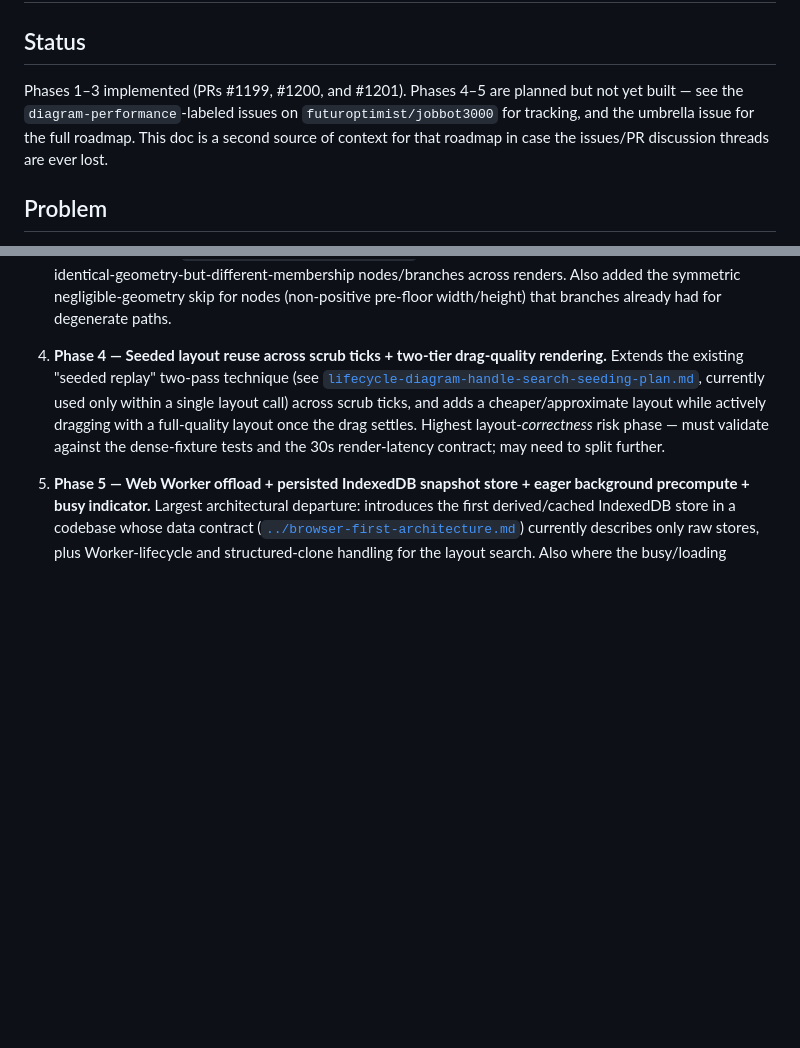
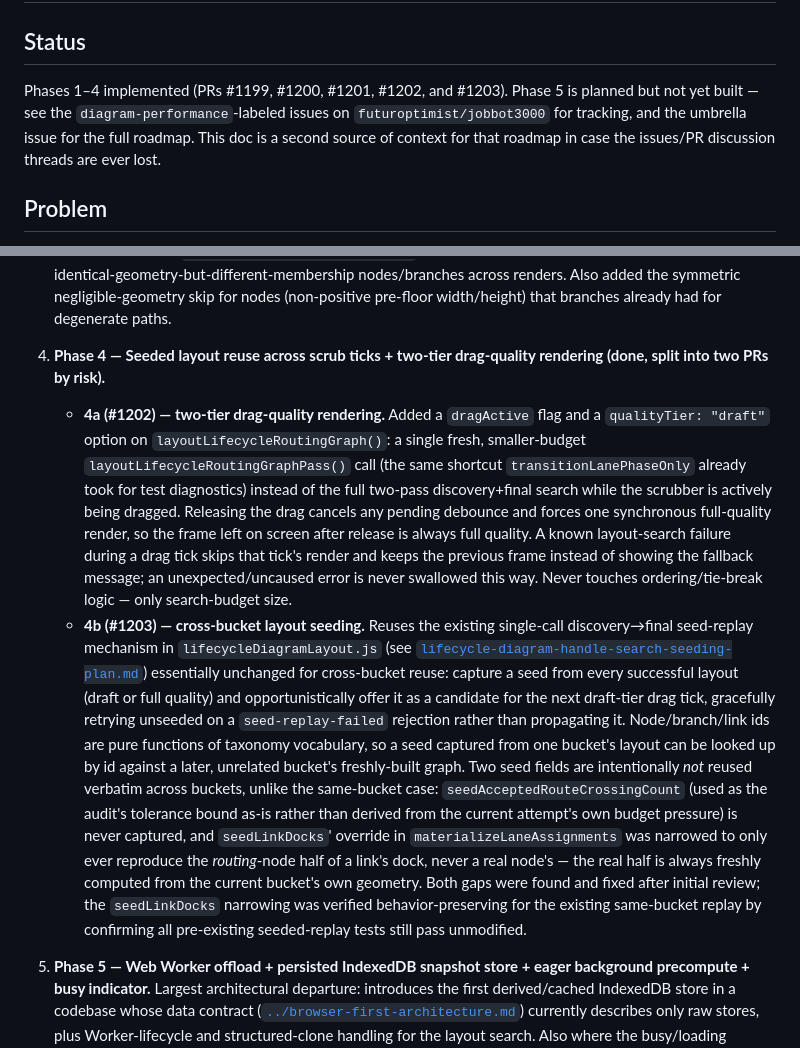
Before and after one commit to futuroptimist/jobbot3000, a Markdown page: docs/design/lifecycle-diagram-scrubber-performance-roadmap.md, 2 parts joined by grey strips. Rendered like a GitHub page; blank space fills up the shorter version.

Commit message:
Mark Phase 4 (4a + 4b) done in the diagram-performance roadmap doc
Records the drag-quality-tier and cross-bucket-seeding designs and
PRs #1202/#1203, including the two seed-field correctness gaps found
and fixed during review, mirroring how Phases 1-3 were documented
after their own merges.

Co-Authored-By: Claude Sonnet 5 <noreply@anthropic.com>

```diff
--- a/docs/design/lifecycle-diagram-scrubber-performance-roadmap.md
+++ b/docs/design/lifecycle-diagram-scrubber-performance-roadmap.md
@@ -2,10 +2,10 @@
 
 ## Status
 
-Phases 1–3 implemented (PRs #1199, #1200, and #1201). Phases 4–5 are planned but not yet built —
-see the `diagram-performance`-labeled issues on `futuroptimist/jobbot3000` for tracking, and the
-umbrella issue for the full roadmap. This doc is a second source of context for that roadmap in
-case the issues/PR discussion threads are ever lost.
+Phases 1–4 implemented (PRs #1199, #1200, #1201, #1202, and #1203). Phase 5 is planned but not yet
+built — see the `diagram-performance`-labeled issues on `futuroptimist/jobbot3000` for tracking,
+and the umbrella issue for the full roadmap. This doc is a second source of context for that
+roadmap in case the issues/PR discussion threads are ever lost.
 
 ## Problem
 
@@ -101,13 +101,35 @@ sequenced by risk, rather than one large change.
    symmetric negligible-geometry skip for nodes (non-positive pre-floor width/height) that
    branches already had for degenerate paths.
 
-4. **Phase 4 — Seeded layout reuse across scrub ticks + two-tier drag-quality rendering.**
-   Extends the existing "seeded replay" two-pass technique (see
-   [`lifecycle-diagram-handle-search-seeding-plan.md`](lifecycle-diagram-handle-search-seeding-plan.md),
-   currently used only within a single layout call) across scrub ticks, and adds a
-   cheaper/approximate layout while actively dragging with a full-quality layout once the drag
-   settles. Highest layout-_correctness_ risk phase — must validate against the dense-fixture
-   tests and the 30s render-latency contract; may need to split further.
+4. **Phase 4 — Seeded layout reuse across scrub ticks + two-tier drag-quality rendering (done,
+   split into two PRs by risk).**
+   - **4a (#1202) — two-tier drag-quality rendering.** Added a `dragActive` flag and a
+     `qualityTier: "draft"` option on `layoutLifecycleRoutingGraph()`: a single fresh,
+     smaller-budget `layoutLifecycleRoutingGraphPass()` call (the same shortcut
+     `transitionLanePhaseOnly` already took for test diagnostics) instead of the full two-pass
+     discovery+final search while the scrubber is actively being dragged. Releasing the drag
+     cancels any pending debounce and forces one synchronous full-quality render, so the frame
+     left on screen after release is always full quality. A known layout-search failure during a
+     drag tick skips that tick's render and keeps the previous frame instead of showing the
+     fallback message; an unexpected/uncaused error is never swallowed this way. Never touches
+     ordering/tie-break logic — only search-budget size.
+   - **4b (#1203) — cross-bucket layout seeding.** Reuses the existing single-call
+     discovery→final seed-replay mechanism in `lifecycleDiagramLayout.js` (see
+     [`lifecycle-diagram-handle-search-seeding-plan.md`](lifecycle-diagram-handle-search-seeding-plan.md))
+     essentially unchanged for cross-bucket reuse: capture a seed from every successful layout
+     (draft or full quality) and opportunistically offer it as a candidate for the next
+     draft-tier drag tick, gracefully retrying unseeded on a `seed-replay-failed` rejection
+     rather than propagating it. Node/branch/link ids are pure functions of taxonomy vocabulary,
+     so a seed captured from one bucket's layout can be looked up by id against a later,
+     unrelated bucket's freshly-built graph. Two seed fields are intentionally _not_ reused
+     verbatim across buckets, unlike the same-bucket case: `seedAcceptedRouteCrossingCount` (used
+     as the audit's tolerance bound as-is rather than derived from the current attempt's own
+     budget pressure) is never captured, and `seedLinkDocks`' override in
+     `materializeLaneAssignments` was narrowed to only ever reproduce the _routing_-node half of
+     a link's dock, never a real node's — the real half is always freshly computed from the
+     current bucket's own geometry. Both gaps were found and fixed after initial review; the
+     `seedLinkDocks` narrowing was verified behavior-preserving for the existing same-bucket
+     replay by confirming all pre-existing seeded-replay tests still pass unmodified.
 
 5. **Phase 5 — Web Worker offload + persisted IndexedDB snapshot store + eager background
    precompute + busy indicator.** Largest architectural departure: introduces the first
```
